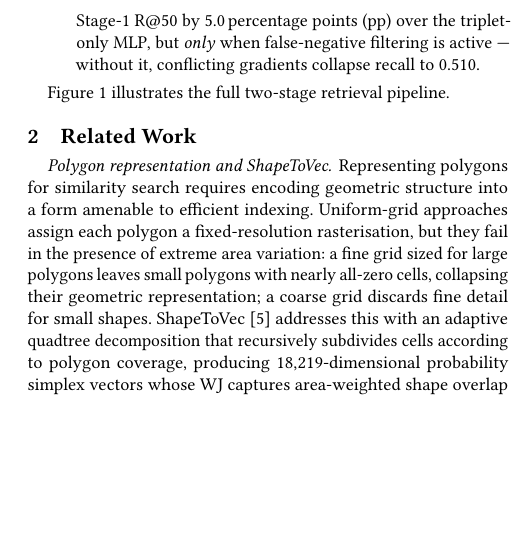
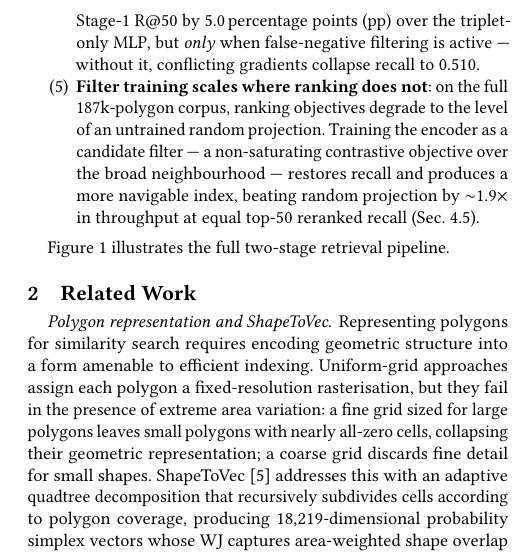
Before and after one commit to ruban-ai/polygon-ann-ml-embeddings, a LaTeX paper (paper/main.tex): part of one column of page 2 of 5, cut so that both start at the same text, the shorter picture padded with empty space. Compiled offline with pdfLaTeX.

Commit message:
auto: main.tex

```diff
--- a/paper/main.tex
+++ b/paper/main.tex
@@ -190,6 +190,13 @@ We address this gap. Our contributions are:
     5.0\,percentage points (pp) over the triplet-only MLP, but \emph{only} when
     false-negative filtering is active --- without it, conflicting gradients collapse
     recall to 0.510.
+  \item \textbf{Filter training scales where ranking does not}: on the full
+    187k-polygon corpus, ranking objectives degrade to the level of an untrained
+    random projection. Training the encoder as a candidate filter --- a
+    non-saturating contrastive objective over the broad neighbourhood --- restores
+    recall and produces a more navigable index, beating random projection by
+    $\sim$1.9$\times$ in throughput at equal top-50 reranked recall
+    (Sec.~\ref{sec:fullscale}).
 \end{enumerate}
 
 Figure~\ref{fig:pipeline} illustrates the full two-stage retrieval pipeline.
```
